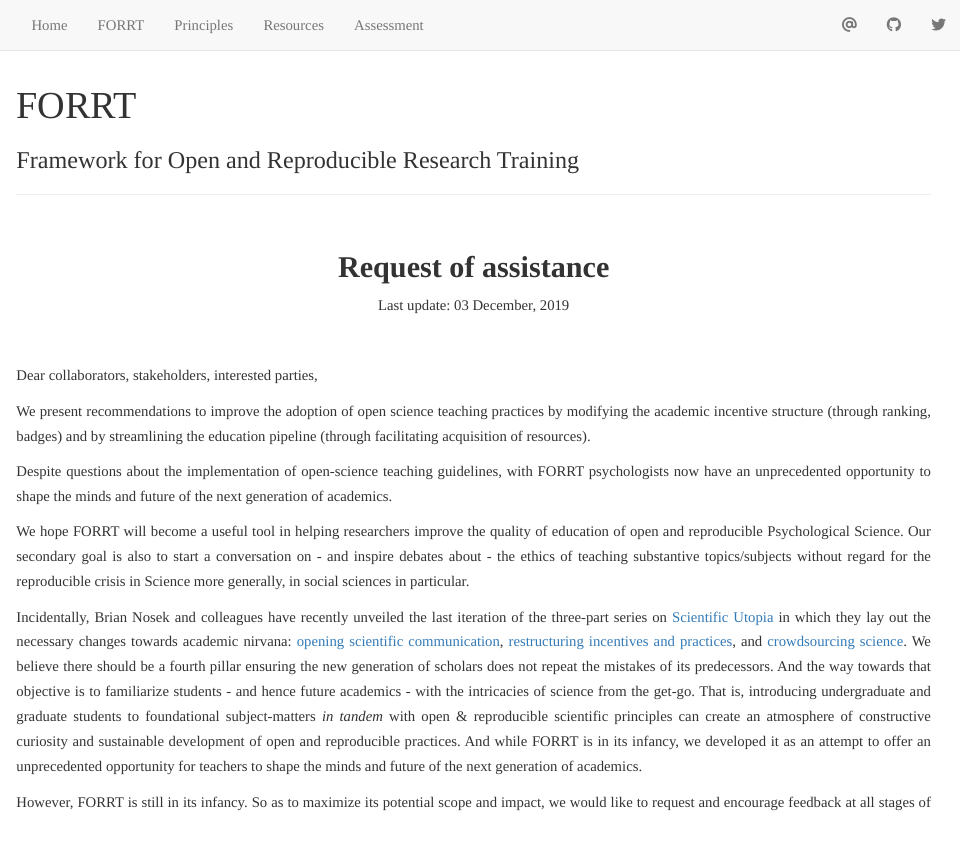
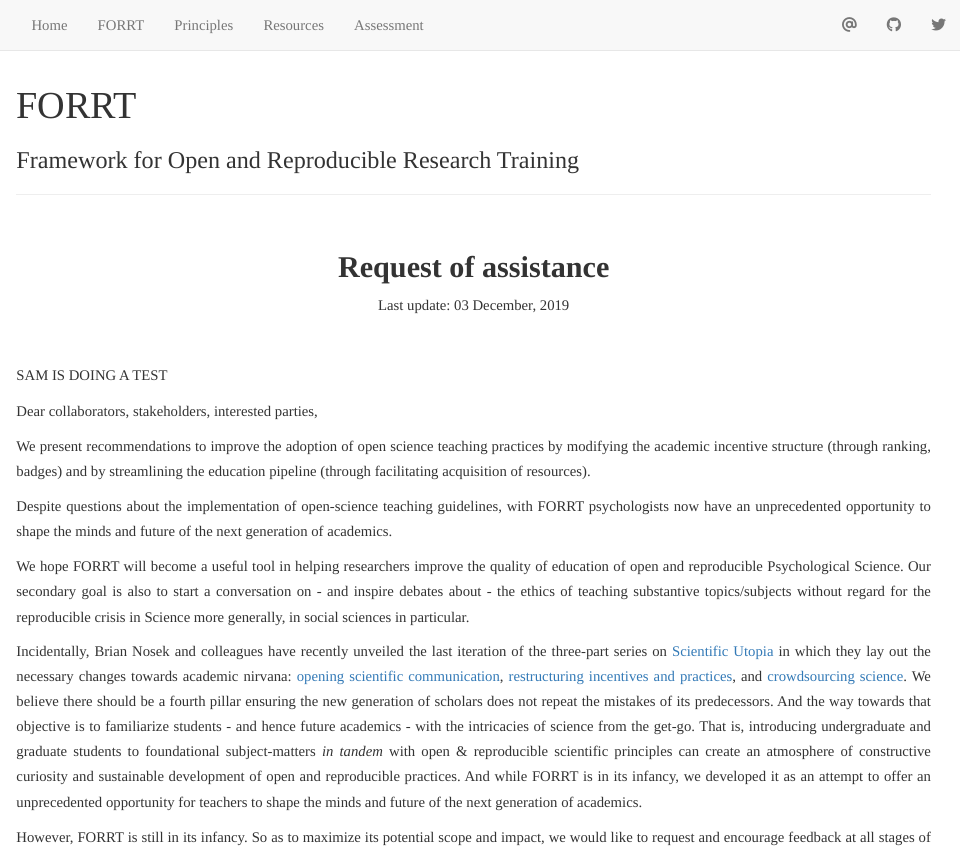
Before and after one commit to sdparsons/FORRT, an R Markdown document (index.Rmd): the page in a window 1100 px wide, from its top. Rendered offline with R 4.5, knitr and Pandoc, with nearby package versions.

Commit message:
sam test

```diff
--- a/index.Rmd
+++ b/index.Rmd
@@ -19,6 +19,8 @@ Last update: `r format(Sys.time(), '%d %B, %Y')`
 </center>
 
 <br>
+
+SAM IS DOING A TEST
 
 Dear collaborators, stakeholders, interested parties,
 
```
Also changed, not shown: 3 other files.
